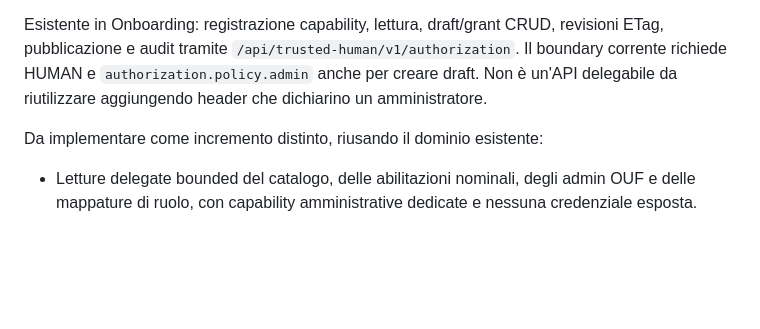
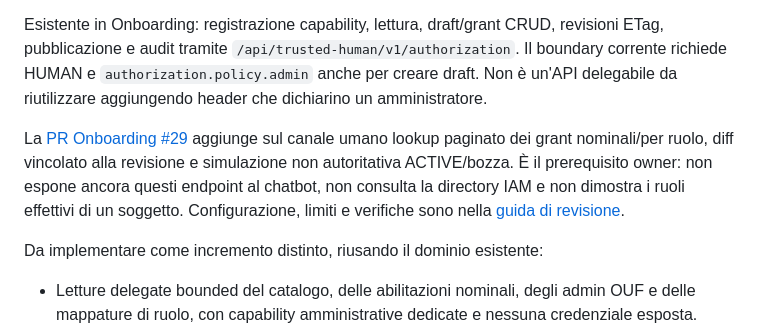
Before and after one commit to GioNob/ouf-mcp-server, a Markdown page: docs/ACCESSO_PER_RUOLI_E_AMMINISTRAZIONE.md, the part around the change. GitHub-like rendering; blank space fills up the shorter version.

Commit message:
docs: track owner permission review prerequisite for chatbot administration

```diff
--- a/docs/ACCESSO_PER_RUOLI_E_AMMINISTRAZIONE.md
+++ b/docs/ACCESSO_PER_RUOLI_E_AMMINISTRAZIONE.md
@@ -136,6 +136,14 @@ revisioni ETag, pubblicazione e audit tramite
 e `authorization.policy.admin` anche per creare draft. Non è un'API delegabile
 da riutilizzare aggiungendo header che dichiarino un amministratore.
 
+La [PR Onboarding #29](https://github.com/GioNob/ouf-source-onboarding/pull/29)
+aggiunge sul canale umano lookup paginato dei grant nominali/per ruolo, diff
+vincolato alla revisione e simulazione non autoritativa ACTIVE/bozza. È il
+prerequisito owner: non espone ancora questi endpoint al chatbot, non consulta
+la directory IAM e non dimostra i ruoli effettivi di un soggetto. Configurazione,
+limiti e verifiche sono nella
+[guida di revisione](https://github.com/GioNob/ouf-source-onboarding/blob/authorization/permission-review/docs/AUTHORIZATION_REVIEW.md).
+
 Da implementare come incremento distinto, riusando il dominio esistente:
 
 - Letture delegate bounded del catalogo, delle abilitazioni nominali, degli admin
```
